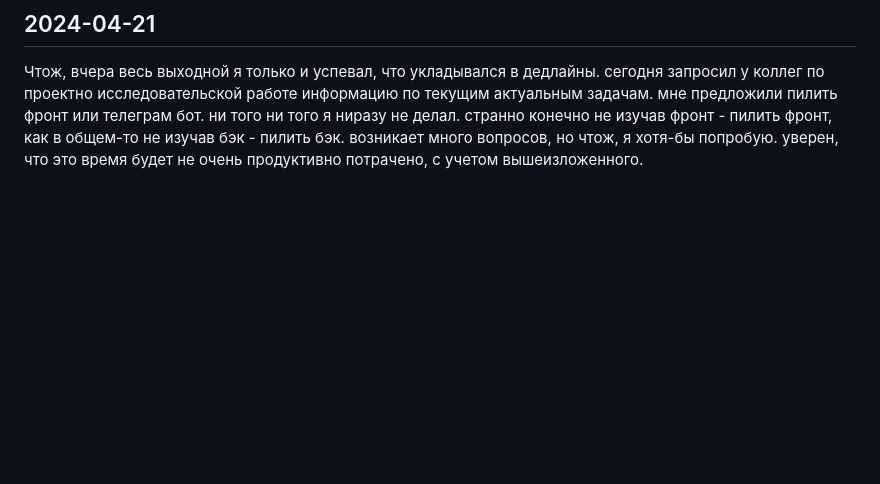
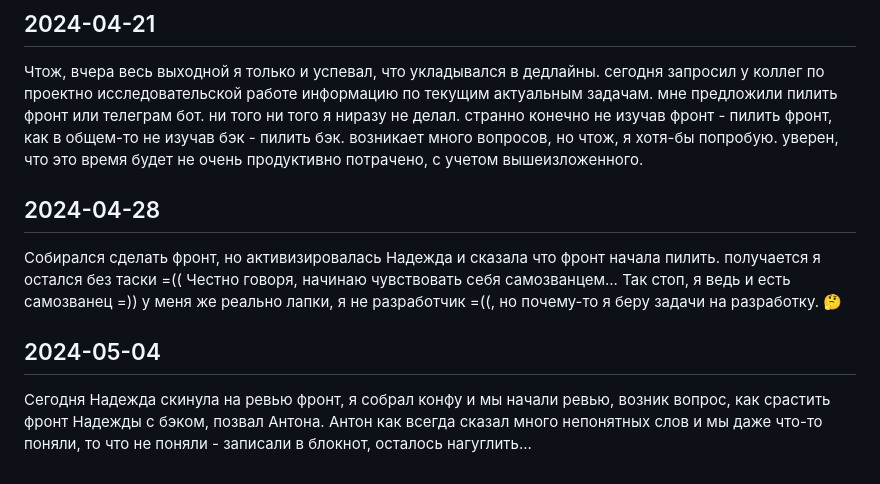
Before and after one commit to grspectre/application-accounting-system, a Markdown page: development_notebooks/petrov_notebook.md, the part around the change. Drawn GitHub-style; blank space fills up the shorter version.

```diff
--- a/development_notebooks/petrov_notebook.md
+++ b/development_notebooks/petrov_notebook.md
@@ -56,3 +56,10 @@
 
 ## 2024-04-21
 Чтож, вчера весь выходной я только и успевал, что укладывался в дедлайны. сегодня запросил у коллег по проектно исследовательской работе информацию по текущим актуальным задачам. мне предложили пилить фронт или телеграм бот. ни того ни того я ниразу не делал. странно конечно не изучав фронт - пилить фронт, как в общем-то не изучав бэк - пилить бэк. возникает много вопросов, но чтож, я хотя-бы попробую. уверен, что это время будет не очень продуктивно потрачено, с учетом вышеизложенного.
+
+## 2024-04-28
+Собирался сделать фронт, но активизировалась Надежда и сказала что фронт начала пилить. получается я остался без таски =((
+Честно говоря, начинаю чувствовать себя самозванцем... Так стоп, я ведь и есть самозванец =)) у меня же реально лапки, я не разработчик =((, но почему-то я беру задачи на разработку. 🤔
+
+## 2024-05-04
+Сегодня Надежда скинула на ревью фронт, я собрал конфу и мы начали ревью, возник вопрос, как срастить фронт Надежды с бэком, позвал Антона. Антон как всегда сказал много непонятных слов и мы даже что-то поняли, то что не поняли - записали в блокнот, осталось нагуглить...
```
